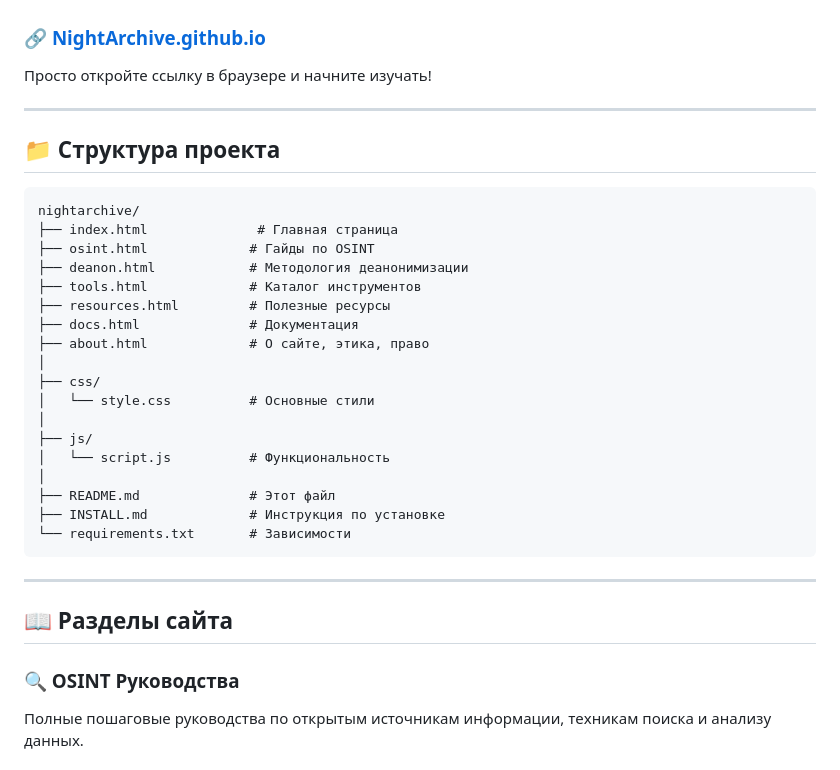
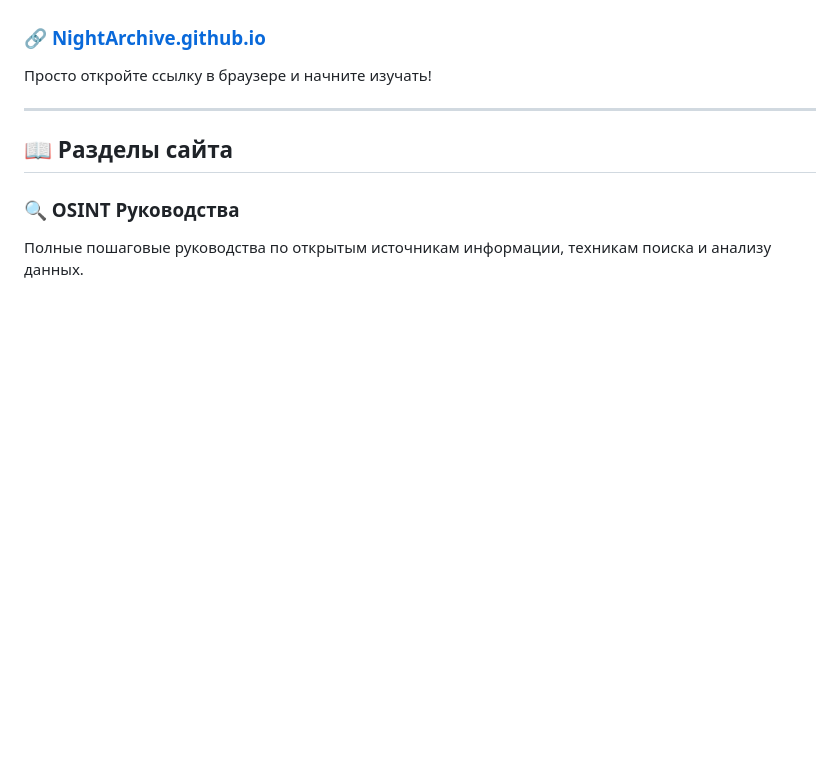
Before and after one commit to NightArchive/NightArchive.github.io, a Markdown page: README.md, the part around the change. Drawn GitHub-style; blank space fills up the shorter version.

````diff
--- a/README.md
+++ b/README.md
@@ -46,31 +46,6 @@
 ### 🔗 [NightArchive.github.io](https://nightarchive.github.io)
 
 Просто откройте ссылку в браузере и начните изучать!
-
----
-
-## 📁 Структура проекта
-
-```
-nightarchive/
-├── index.html              # Главная страница
-├── osint.html             # Гайды по OSINT
-├── deanon.html            # Методология деанонимизации
-├── tools.html             # Каталог инструментов
-├── resources.html         # Полезные ресурсы
-├── docs.html              # Документация
-├── about.html             # О сайте, этика, право
-│
-├── css/
-│   └── style.css          # Основные стили
-│
-├── js/
-│   └── script.js          # Функциональность
-│
-├── README.md              # Этот файл
-├── INSTALL.md             # Инструкция по установке
-└── requirements.txt       # Зависимости
-```
 
 ---
 
````
